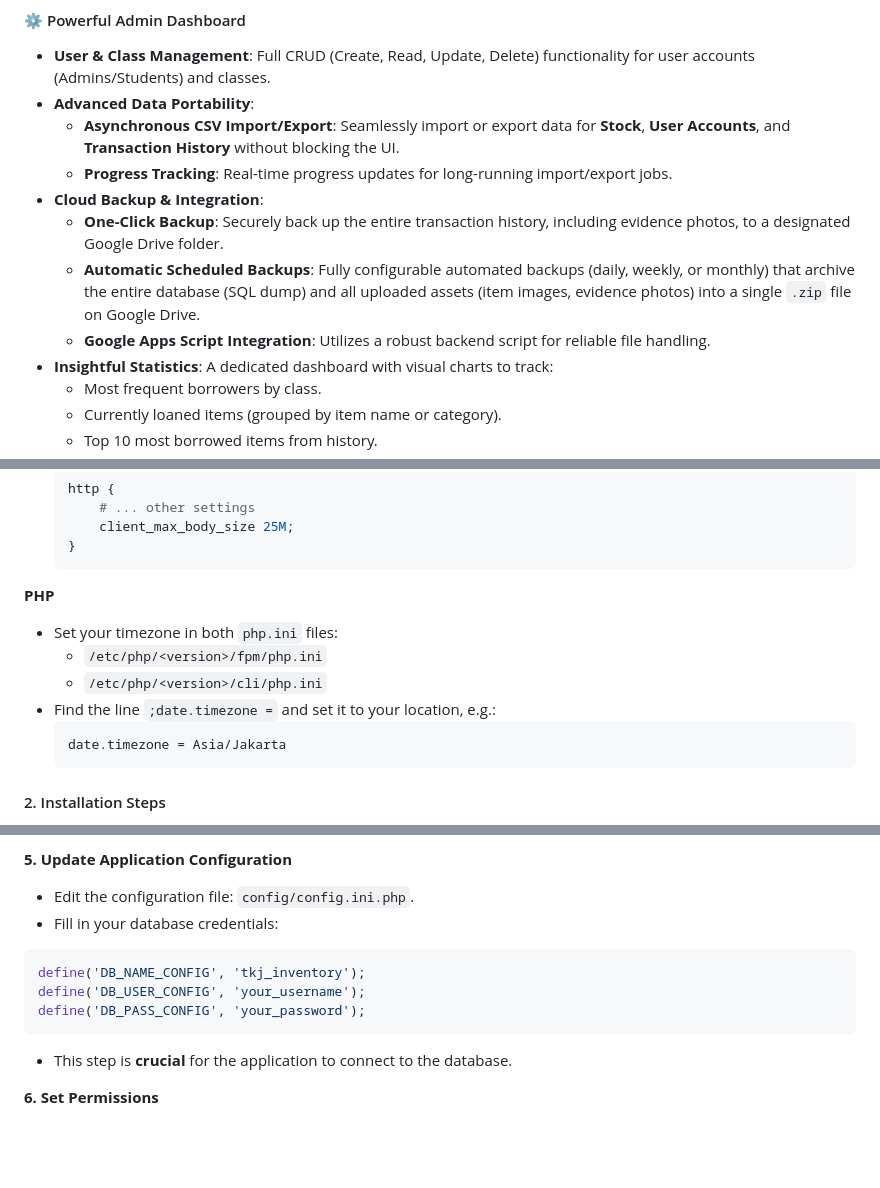
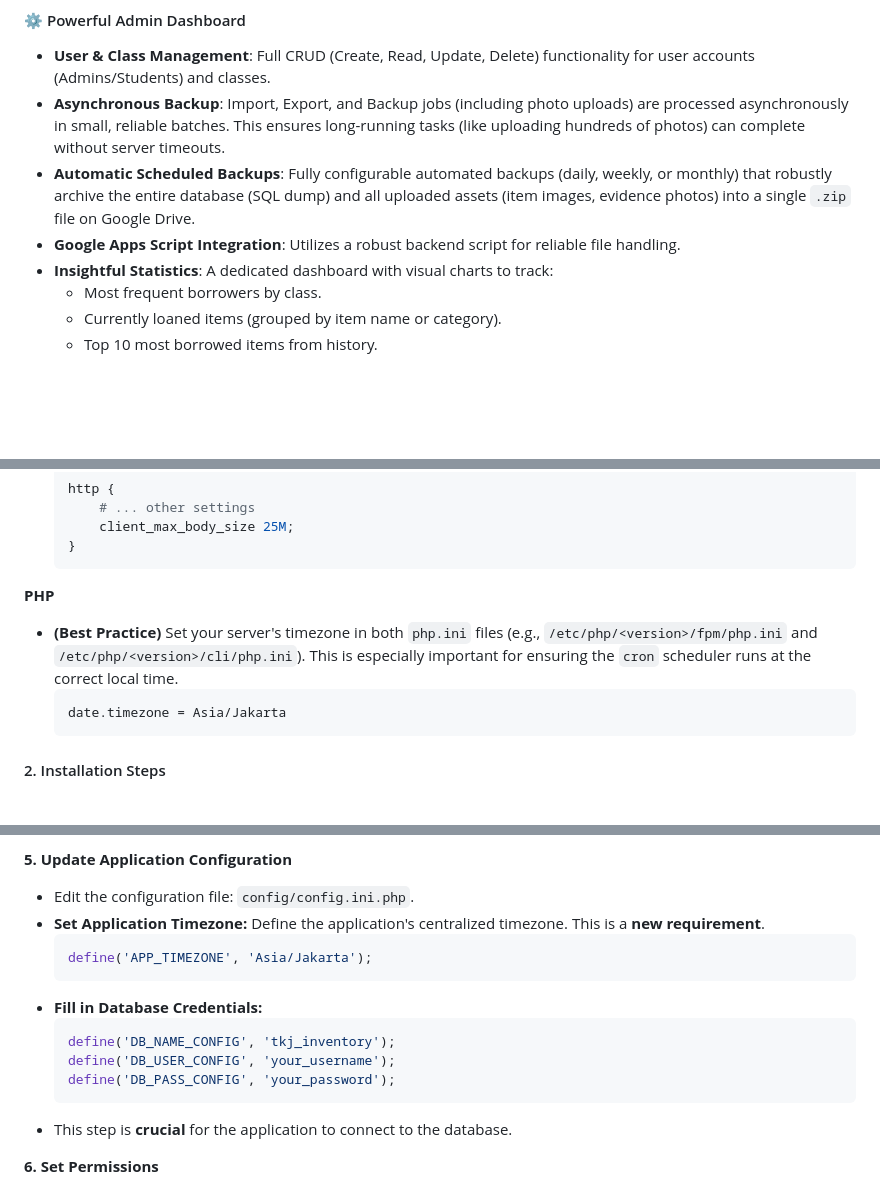
Before and after one commit to tkjskanesga/tkj-inventory, a Markdown page: README.md, 3 parts joined by grey strips. Drawn GitHub-style; blank space fills up the shorter version.

Commit message:
Update the deployment guide
Update the README.md with the latest features available.

````diff
--- a/README.md
+++ b/README.md
@@ -26,13 +26,9 @@ This application is built from the ground up to be lightweight, performant, and
 
 #### ⚙️ Powerful Admin Dashboard
 - **User & Class Management**: Full CRUD (Create, Read, Update, Delete) functionality for user accounts (Admins/Students) and classes.
-- **Advanced Data Portability**:
-    - **Asynchronous CSV Import/Export**: Seamlessly import or export data for **Stock**, **User Accounts**, and **Transaction History** without blocking the UI.
-    - **Progress Tracking**: Real-time progress updates for long-running import/export jobs.
-- **Cloud Backup & Integration**:
-    - **One-Click Backup**: Securely back up the entire transaction history, including evidence photos, to a designated Google Drive folder.
-    - **Automatic Scheduled Backups**: Fully configurable automated backups (daily, weekly, or monthly) that archive the entire database (SQL dump) and all uploaded assets (item images, evidence photos) into a single `.zip` file on Google Drive.
-    - **Google Apps Script Integration**: Utilizes a robust backend script for reliable file handling.
+- **Asynchronous Backup**: Import, Export, and Backup jobs (including photo uploads) are processed asynchronously in small, reliable batches. This ensures long-running tasks (like uploading hundreds of photos) can complete without server timeouts.
+- **Automatic Scheduled Backups**: Fully configurable automated backups (daily, weekly, or monthly) that robustly archive the entire database (SQL dump) and all uploaded assets (item images, evidence photos) into a single `.zip` file on Google Drive.
+- **Google Apps Script Integration**: Utilizes a robust backend script for reliable file handling.
 - **Insightful Statistics**: A dedicated dashboard with visual charts to track:
     - Most frequent borrowers by class.
     - Currently loaned items (grouped by item name or category).
@@ -80,10 +76,7 @@ This project is built with a passion for simplicity and performance, using only
   ```
 
 **PHP**
-- Set your timezone in both `php.ini` files:
-  - `/etc/php/<version>/fpm/php.ini`
-  - `/etc/php/<version>/cli/php.ini`
-- Find the line `;date.timezone =` and set it to your location, e.g.:
+- **(Best Practice)** Set your server's timezone in both `php.ini` files (e.g., `/etc/php/<version>/fpm/php.ini` and `/etc/php/<version>/cli/php.ini`). This is especially important for ensuring the `cron` scheduler runs at the correct local time.
   ```ini
   date.timezone = Asia/Jakarta
   ```
@@ -145,12 +138,16 @@ mysql -u your_username -p tkj_inventory < /var/www/html/tkj-inventory/tkj_invent
 
 **5. Update Application Configuration**
 - Edit the configuration file: `config/config.ini.php`.
-- Fill in your database credentials:
-```php
-define('DB_NAME_CONFIG', 'tkj_inventory');
-define('DB_USER_CONFIG', 'your_username');
-define('DB_PASS_CONFIG', 'your_password');
-```
+- **Set Application Timezone:** Define the application's centralized timezone. This is a **new requirement**.
+  ```php
+  define('APP_TIMEZONE', 'Asia/Jakarta');
+  ```
+- **Fill in Database Credentials:**
+  ```php
+  define('DB_NAME_CONFIG', 'tkj_inventory');
+  define('DB_USER_CONFIG', 'your_username');
+  define('DB_PASS_CONFIG', 'your_password');
+  ```
 - This step is **crucial** for the application to connect to the database.
 
 **6. Set Permissions**
````
Also changed, not shown: other parts of README.md (+1 -1 lines).
